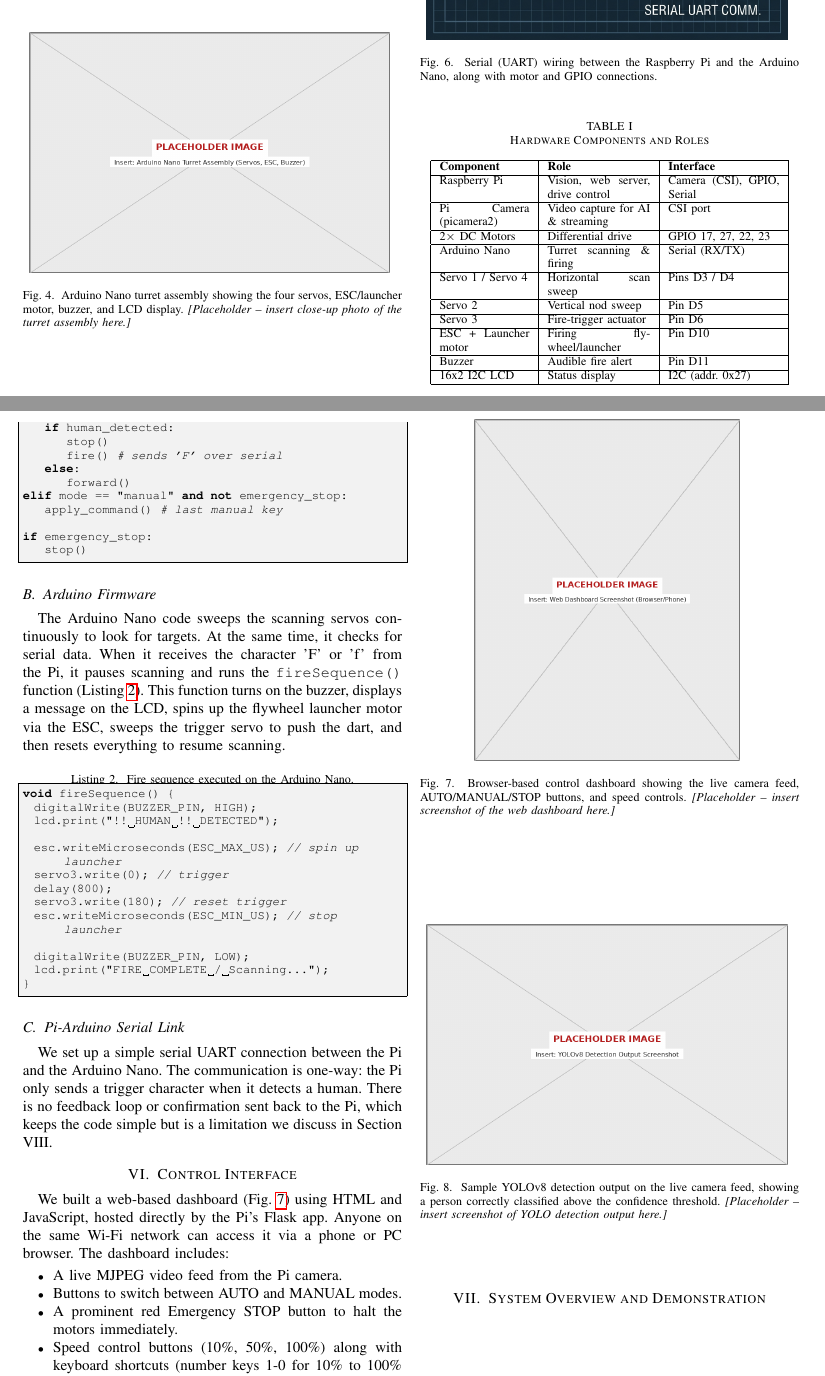
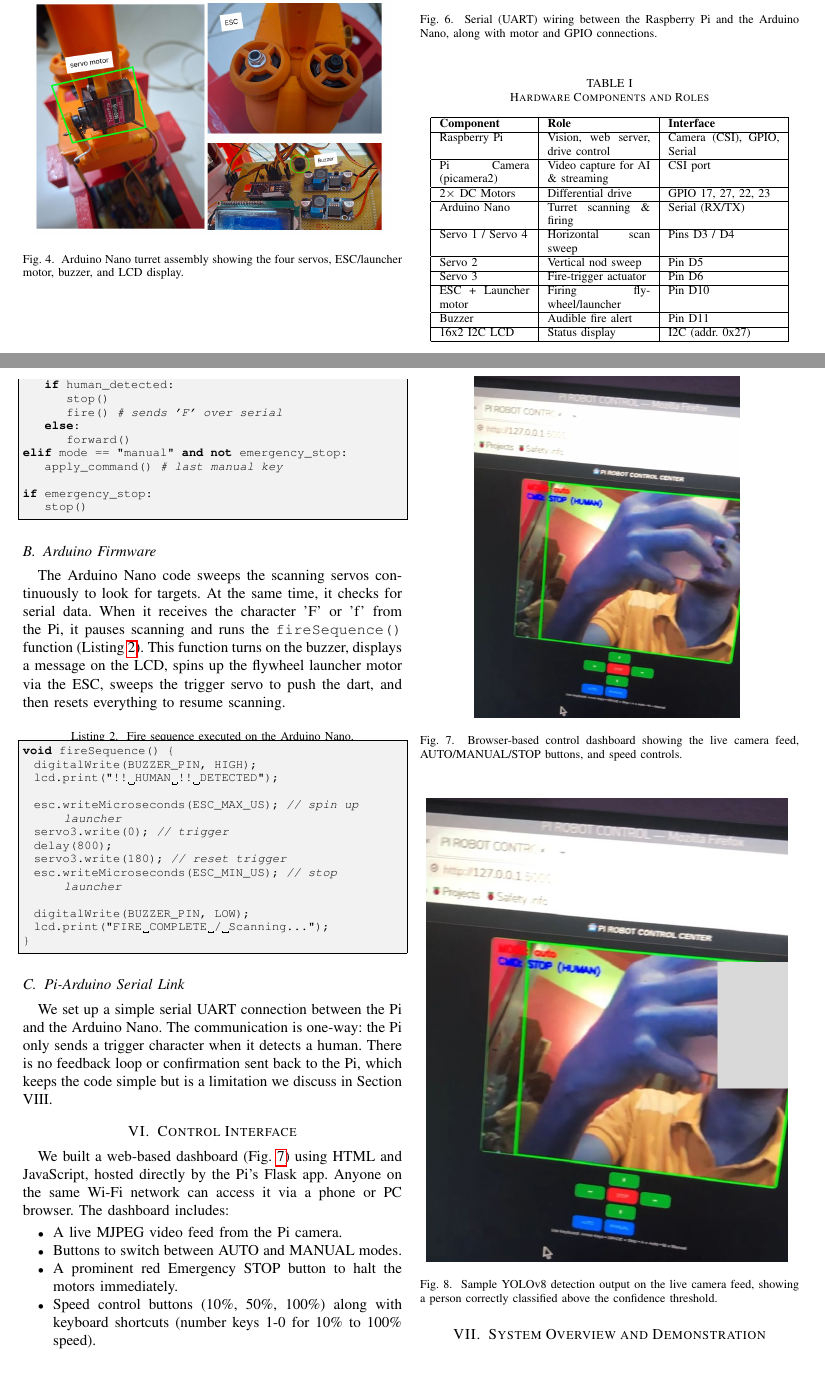
Before and after one commit to takitahmid20/micro-project-report, a LaTeX paper (main.tex): two parts of pages 3 and 4 of 5, joined at a grey line, cut so that both start at the same text. Compiled offline with pdfLaTeX; a missing font is replaced by an installed copy or a similar font; a LaTeX package or settings file that is missing is left out.

Commit message:
docs: add actual photos for dashboard, YOLO detection, and turret unit, and clean up captions

```diff
--- a/main.tex
+++ b/main.tex
@@ -130,7 +130,7 @@ Figures \ref{fig:piunit}, \ref{fig:turretunit}, \ref{fig:lcdstatus}, and \ref{fi
 \begin{figure}[H]
 \centering
 \includegraphics[width=0.95\linewidth]{fig_turret_unit.png}
-\caption{Arduino Nano turret assembly showing the four servos, ESC/launcher motor, buzzer, and LCD display. \textit{[Placeholder -- insert close-up photo of the turret assembly here.]}}
+\caption{Arduino Nano turret assembly showing the four servos, ESC/launcher motor, buzzer, and LCD display.}
 \label{fig:turretunit}
 \end{figure}
 
@@ -232,14 +232,14 @@ We built a web-based dashboard (Fig.~\ref{fig:dashboard}) using HTML and JavaScr
 \begin{figure}[H]
 \centering
 \includegraphics[width=0.7\linewidth]{fig_dashboard.png}
-\caption{Browser-based control dashboard showing the live camera feed, AUTO/MANUAL/STOP buttons, and speed controls. \textit{[Placeholder -- insert screenshot of the web dashboard here.]}}
+\caption{Browser-based control dashboard showing the live camera feed, AUTO/MANUAL/STOP buttons, and speed controls.}
 \label{fig:dashboard}
 \end{figure}
 
 \begin{figure}[H]
 \centering
 \includegraphics[width=0.95\linewidth]{fig_detection_demo.png}
-\caption{Sample YOLOv8 detection output on the live camera feed, showing a person correctly classified above the confidence threshold. \textit{[Placeholder -- insert screenshot of YOLO detection output here.]}}
+\caption{Sample YOLOv8 detection output on the live camera feed, showing a person correctly classified above the confidence threshold.}
 \label{fig:detection}
 \end{figure}
 
```
Also changed, not shown: fig_dashboard.png, fig_detection_demo.png, fig_turret_unit.png.
